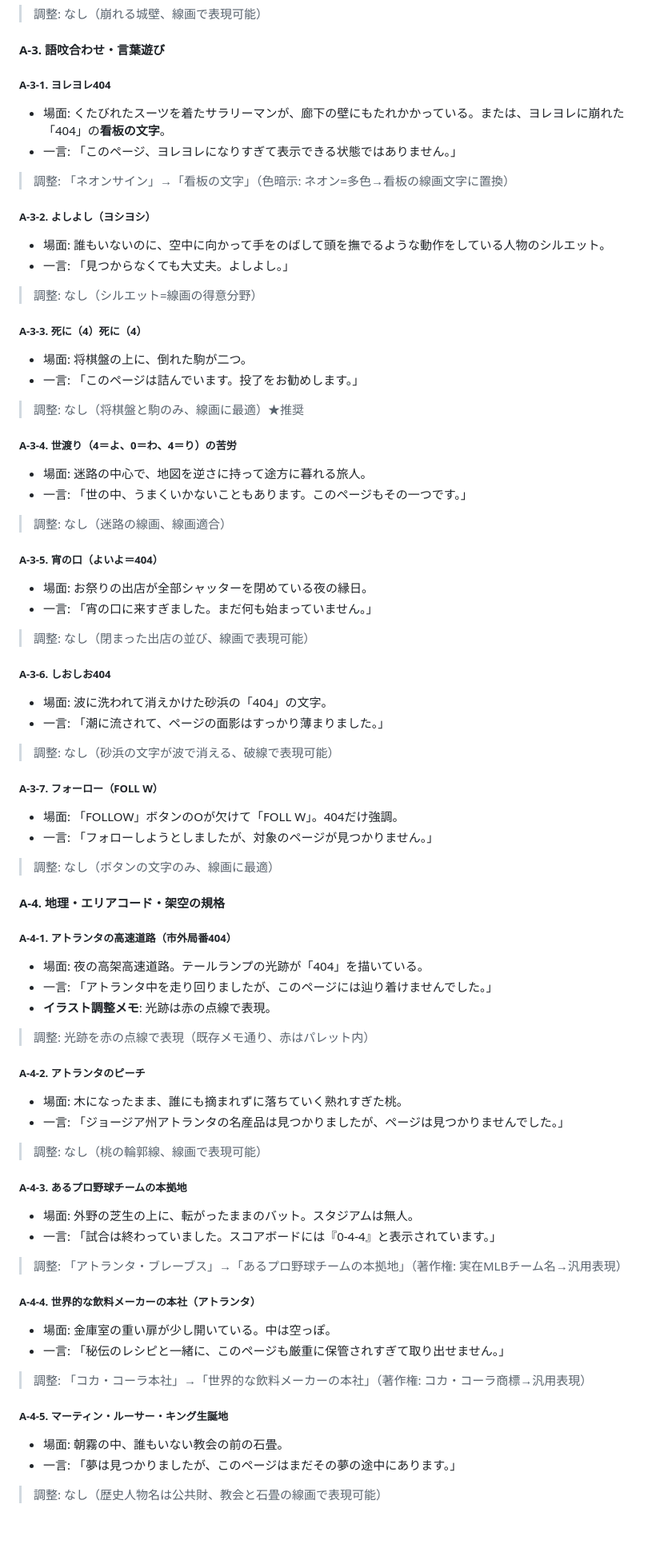
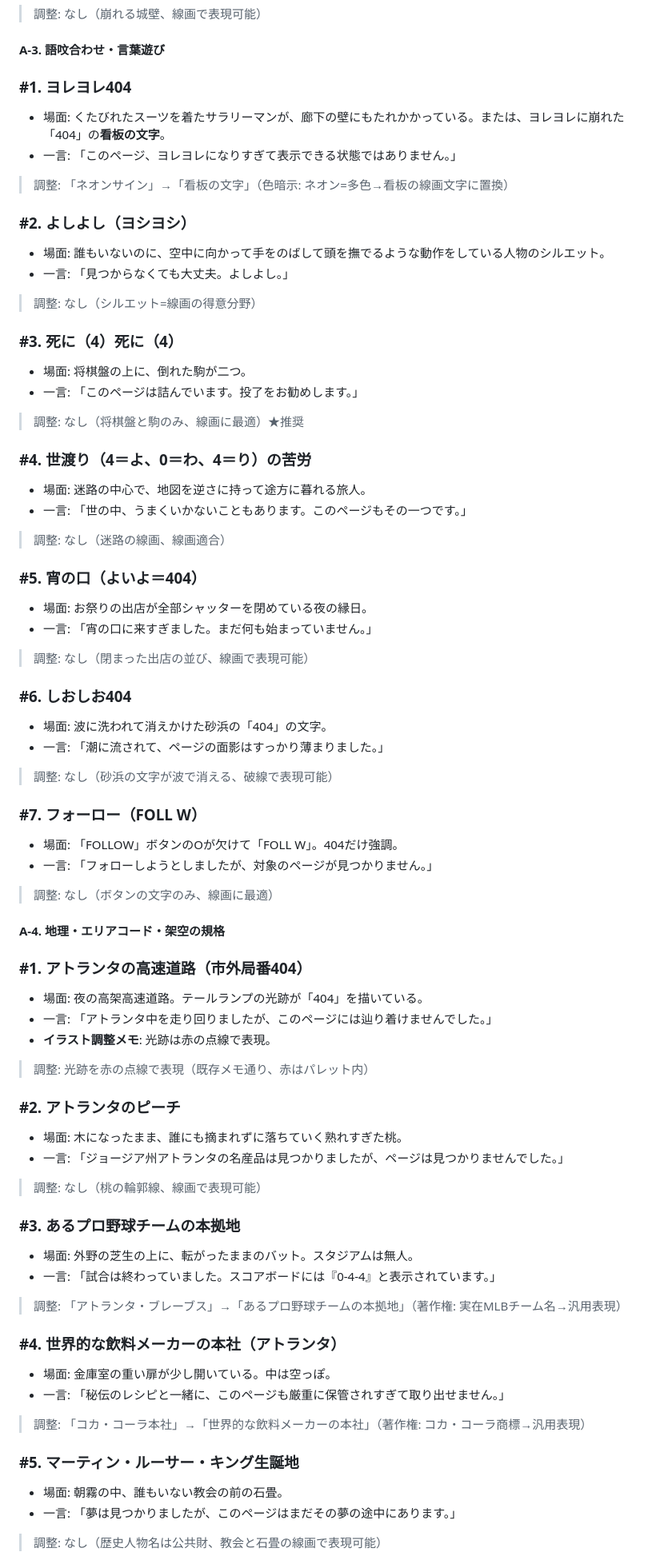
Before and after one commit to akegoromo/image-prompts, a Markdown page: content/source.md, the part around one of its changes. Shown at 80% size. Drawn GitHub-style; blank space fills up the shorter version.

```diff
--- a/content/source.md
+++ b/content/source.md
@@ -64,65 +64,65 @@
 
 #### A-3. 語呅合わせ・言葉遊び
 
-##### A-3-1. ヨレヨレ404
+### #1. ヨレヨレ404
 - 場面: くたびれたスーツを着たサラリーマンが、廊下の壁にもたれかかっている。または、ヨレヨレに崩れた「404」の**看板の文字**。
 - 一言: 「このページ、ヨレヨレになりすぎて表示できる状態ではありません。」
 > 調整: 「ネオンサイン」→「看板の文字」（色暗示: ネオン=多色→看板の線画文字に置換）
 
-##### A-3-2. よしよし（ヨシヨシ）
+### #2. よしよし（ヨシヨシ）
 - 場面: 誰もいないのに、空中に向かって手をのばして頭を撫でるような動作をしている人物のシルエット。
 - 一言: 「見つからなくても大丈夫。よしよし。」
 > 調整: なし（シルエット=線画の得意分野）
 
-##### A-3-3. 死に（4）死に（4）
+### #3. 死に（4）死に（4）
 - 場面: 将棋盤の上に、倒れた駒が二つ。
 - 一言: 「このページは詰んでいます。投了をお勧めします。」
 > 調整: なし（将棋盤と駒のみ、線画に最適）★推奨
 
-##### A-3-4. 世渡り（4＝よ、0＝わ、4＝り）の苦労
+### #4. 世渡り（4＝よ、0＝わ、4＝り）の苦労
 - 場面: 迷路の中心で、地図を逆さに持って途方に暮れる旅人。
 - 一言: 「世の中、うまくいかないこともあります。このページもその一つです。」
 > 調整: なし（迷路の線画、線画適合）
 
-##### A-3-5. 宵の口（よいよ＝404）
+### #5. 宵の口（よいよ＝404）
 - 場面: お祭りの出店が全部シャッターを閉めている夜の縁日。
 - 一言: 「宵の口に来すぎました。まだ何も始まっていません。」
 > 調整: なし（閉まった出店の並び、線画で表現可能）
 
-##### A-3-6. しおしお404
+### #6. しおしお404
 - 場面: 波に洗われて消えかけた砂浜の「404」の文字。
 - 一言: 「潮に流されて、ページの面影はすっかり薄まりました。」
 > 調整: なし（砂浜の文字が波で消える、破線で表現可能）
 
-##### A-3-7. フォーロー（FOLL W）
+### #7. フォーロー（FOLL W）
 - 場面: 「FOLLOW」ボタンのOが欠けて「FOLL W」。404だけ強調。
 - 一言: 「フォローしようとしましたが、対象のページが見つかりません。」
 > 調整: なし（ボタンの文字のみ、線画に最適）
 
 #### A-4. 地理・エリアコード・架空の規格
 
-##### A-4-1. アトランタの高速道路（市外局番404）
+### #1. アトランタの高速道路（市外局番404）
 - 場面: 夜の高架高速道路。テールランプの光跡が「404」を描いている。
 - 一言: 「アトランタ中を走り回りましたが、このページには辿り着けませんでした。」
 - **イラスト調整メモ**: 光跡は赤の点線で表現。
 > 調整: 光跡を赤の点線で表現（既存メモ通り、赤はパレット内）
 
-##### A-4-2. アトランタのピーチ
+### #2. アトランタのピーチ
 - 場面: 木になったまま、誰にも摘まれずに落ちていく熟れすぎた桃。
 - 一言: 「ジョージア州アトランタの名産品は見つかりましたが、ページは見つかりませんでした。」
 > 調整: なし（桃の輪郭線、線画で表現可能）
 
-##### A-4-3. あるプロ野球チームの本拠地
+### #3. あるプロ野球チームの本拠地
 - 場面: 外野の芝生の上に、転がったままのバット。スタジアムは無人。
 - 一言: 「試合は終わっていました。スコアボードには『0-4-4』と表示されています。」
 > 調整: 「アトランタ・ブレーブス」→「あるプロ野球チームの本拠地」（著作権: 実在MLBチーム名→汎用表現）
 
-##### A-4-4. 世界的な飲料メーカーの本社（アトランタ）
+### #4. 世界的な飲料メーカーの本社（アトランタ）
 - 場面: 金庫室の重い扉が少し開いている。中は空っぽ。
 - 一言: 「秘伝のレシピと一緒に、このページも厳重に保管されすぎて取り出せません。」
 > 調整: 「コカ・コーラ本社」→「世界的な飲料メーカーの本社」（著作権: コカ・コーラ商標→汎用表現）
 
-##### A-4-5. マーティン・ルーサー・キング生誕地
+### #5. マーティン・ルーサー・キング生誕地
 - 場面: 朝霧の中、誰もいない教会の前の石畳。
 - 一言: 「夢は見つかりましたが、このページはまだその夢の途中にあります。」
 > 調整: なし（歴史人物名は公共財、教会と石畳の線画で表現可能）
```
Also changed, not shown: other parts of content/source.md (+97 -97 lines).
